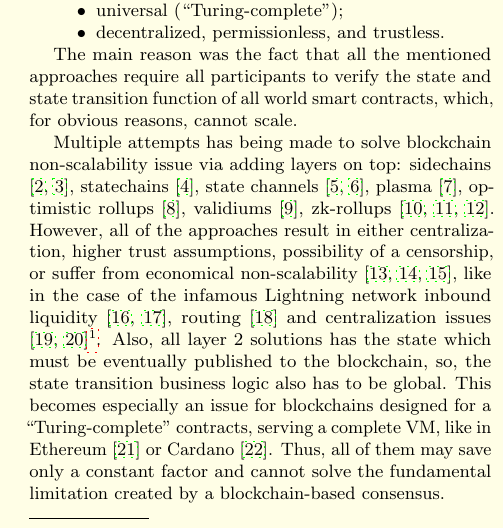
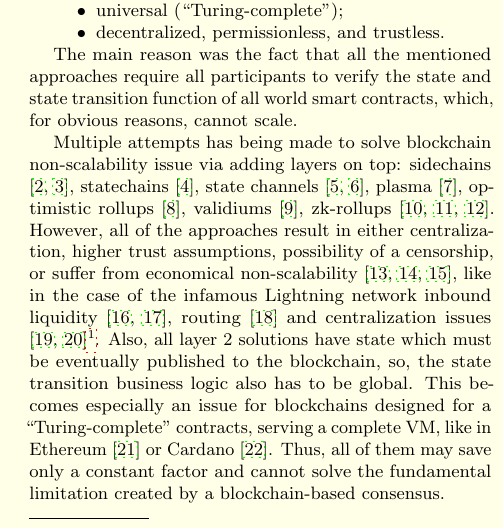
Before and after one commit to RGB-WG/yellowpaper, a LaTeX paper (rgb-yellowpaper.tex): part of one column of page 1 of 19, cut so that both start at the same text. Compiled offline with pdfLaTeX.

Commit message:
grammatical fix

```diff
--- a/rgb-yellowpaper.tex
+++ b/rgb-yellowpaper.tex
@@ -185,7 +185,7 @@ or suffer from economical non-scalability \cite{drivechainsucks, plasmasucks, ro
 like in the case of the infamous Lightning network
 inbound liquidity \cite{lightningsucks1, lightningsucks4}, routing \cite{lightningsucks2} and
 centralization issues \cite{lightningsucks3, lightningsucks5}\footnotemark.
-Also, all layer 2 solutions has the state which must be eventually published
+Also, all layer 2 solutions have state which must be eventually published
 to the blockchain, so, the state transition business logic also has to be global.
 This becomes especially an issue for blockchains designed for a
 ``Turing-complete'' contracts, serving a complete VM,
```
